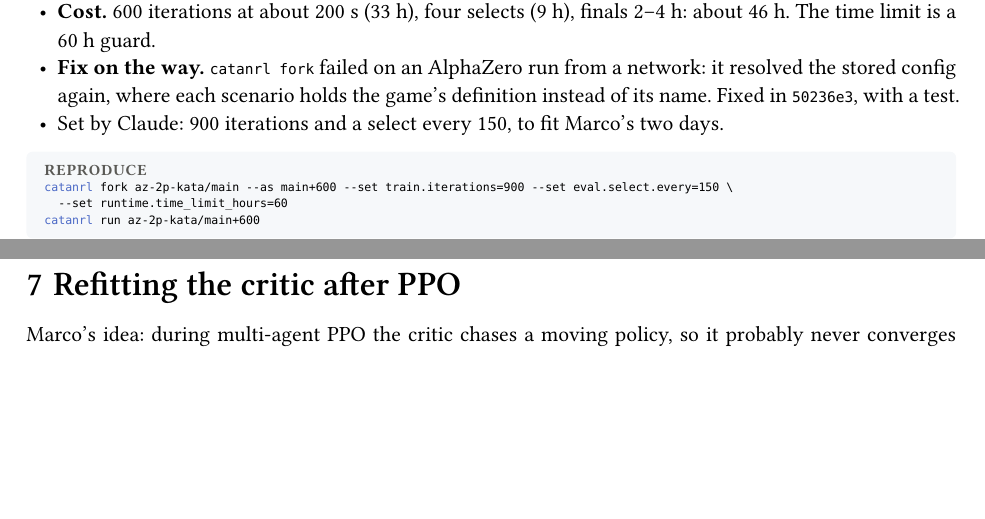
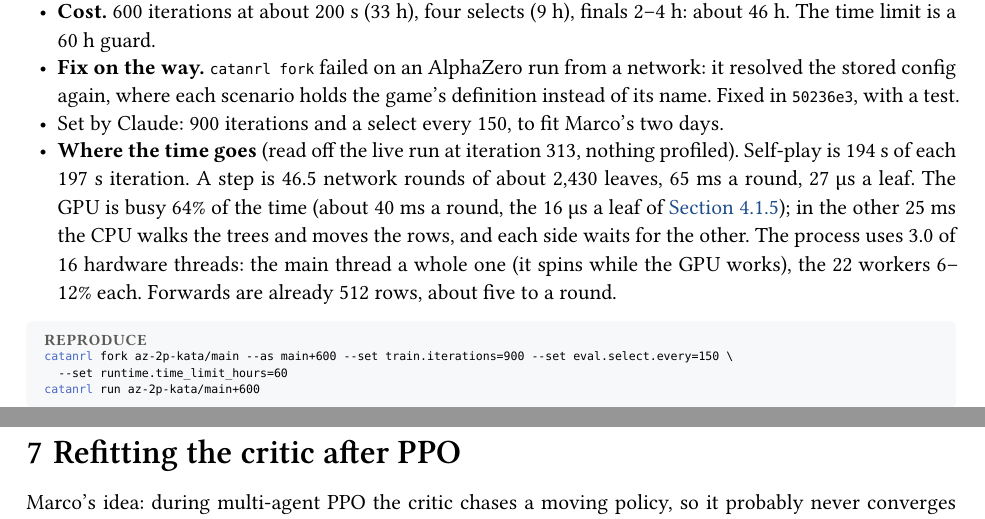
Before and after one commit to mcrco/catanrl-v2, a Typst document (report/report.typ, which reads report/sections/az.typ): two parts of pages 49 and 50 of 79, joined at a grey line, cut so that both start at the same text, the shorter picture padded with empty space. Compiled offline with Typst 0.15; a missing font is replaced by an installed copy or a similar font.

Commit message:
report: where az-2p-kata/main+600's self-play time goes (GPU busy 64%, CPU and GPU take turns)
Co-Authored-By: Claude <noreply@anthropic.com>
Claude-Session: https://claude.ai/code/session_01EzjTHdCtZQL2RxQ9Q2ew7C

````diff
--- a/report/sections/az.typ
+++ b/report/sections/az.typ
@@ -450,6 +450,7 @@ CATANRL_RUNS_DIR=<scratch> WANDB_MODE=disabled catanrl run az-2p-kata \
 - *Cost.* 600 iterations at about 200 s (33 h), four selects (9 h), finals 2–4 h: about 46 h. The time limit is a 60 h guard.
 - *Fix on the way.* `catanrl fork` failed on an AlphaZero run from a network: it resolved the stored config again, where each scenario holds the game's definition instead of its name. Fixed in `50236e3`, with a test.
 - Set by Claude: 900 iterations and a select every 150, to fit Marco's two days.
+- *Where the time goes* (read off the live run at iteration 313, nothing profiled). Self-play is 194 s of each 197 s iteration. A step is 46.5 network rounds of about 2,430 leaves, 65 ms a round, 27 µs a leaf. The GPU is busy 64% of the time (about 40 ms a round, the 16 µs a leaf of @exp:search-depth-2p); in the other 25 ms the CPU walks the trees and moves the rows, and each side waits for the other. The process uses 3.0 of 16 hardware threads: the main thread a whole one (it spins while the GPU works), the 22 workers 6–12% each. Forwards are already 512 rows, about five to a round.
 
 #repro(```sh
 catanrl fork az-2p-kata/main --as main+600 --set train.iterations=900 --set eval.select.every=150 \
````
Also changed, not shown: report/report.pdf.
